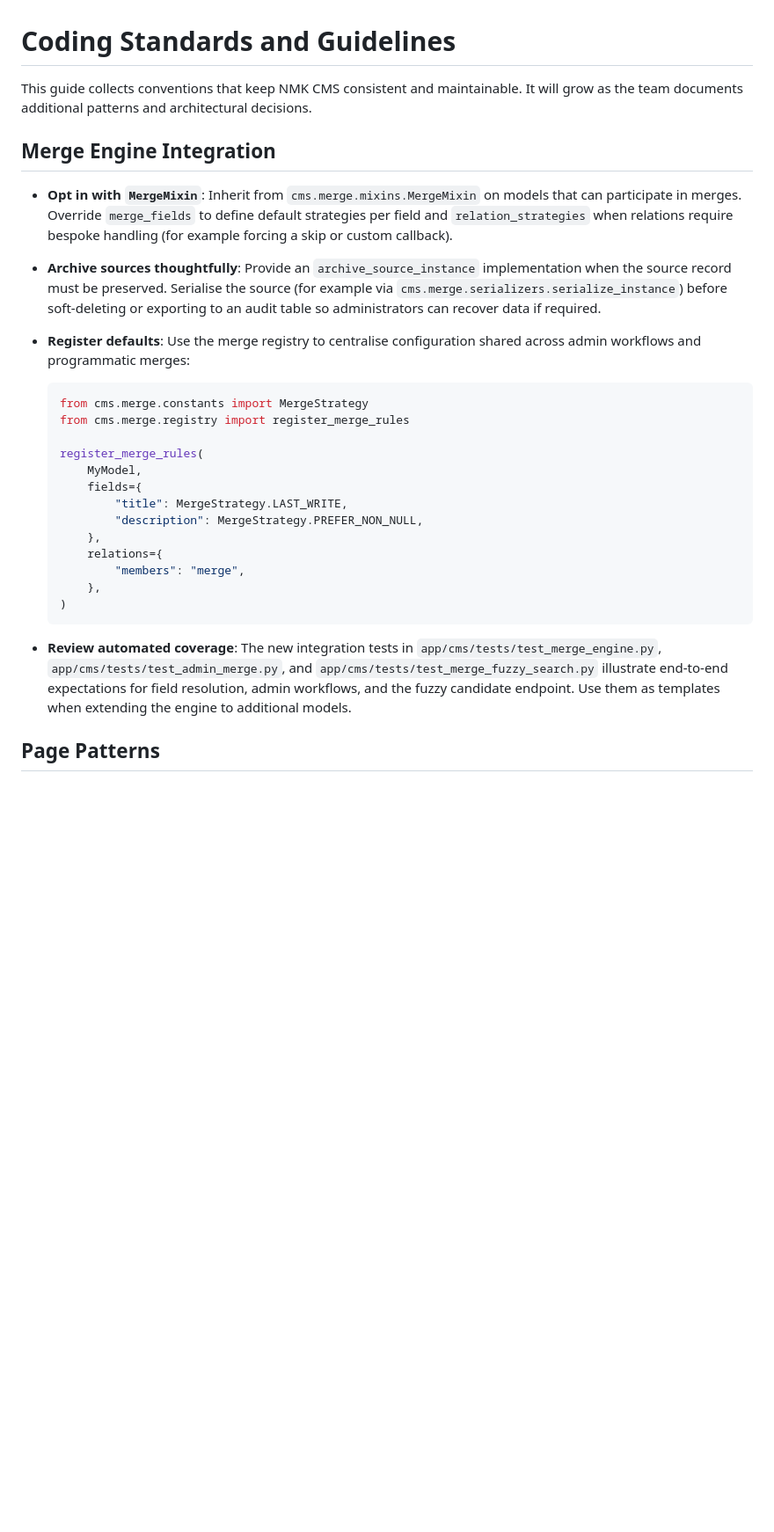
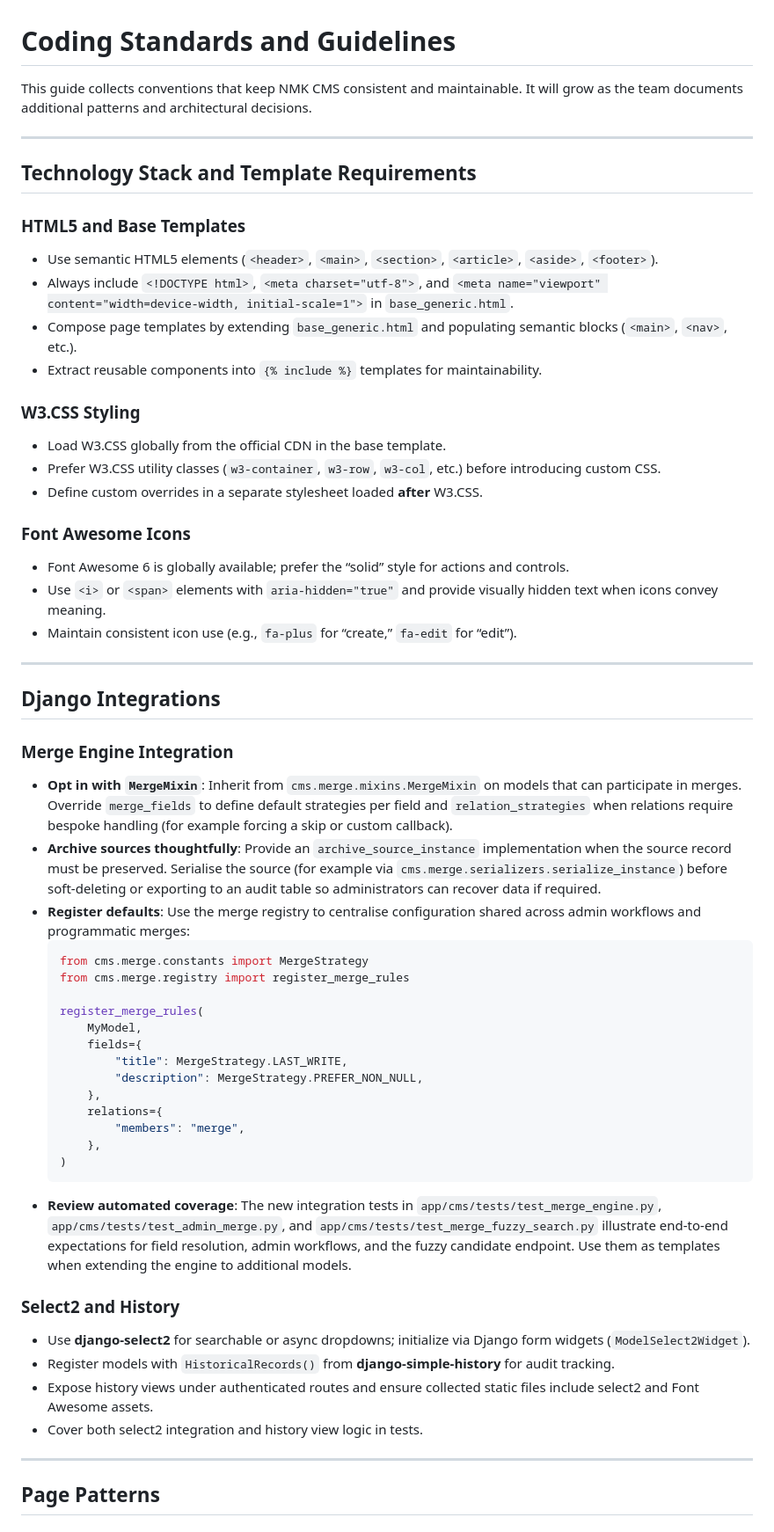
Before and after one commit to nmkpaleo/nmk-cms, a Markdown page: docs/development/README.md, the part around one of its changes. Shown at 88% size. Drawn GitHub-style; blank space fills up the shorter version.

````diff
--- a/docs/development/README.md
+++ b/docs/development/README.md
@@ -1,13 +1,35 @@
 # Coding Standards and Guidelines
 
-This guide collects conventions that keep NMK CMS consistent and maintainable.  It will grow as the team documents additional patterns and architectural decisions.
+This guide collects conventions that keep NMK CMS consistent and maintainable. It will grow as the team documents additional patterns and architectural decisions.
 
-## Merge Engine Integration
+---
 
+## Technology Stack and Template Requirements
+
+### HTML5 and Base Templates
+- Use semantic HTML5 elements (`<header>`, `<main>`, `<section>`, `<article>`, `<aside>`, `<footer>`).
+- Always include `<!DOCTYPE html>`, `<meta charset="utf-8">`, and `<meta name="viewport" content="width=device-width, initial-scale=1">` in `base_generic.html`.
+- Compose page templates by extending `base_generic.html` and populating semantic blocks (`<main>`, `<nav>`, etc.).
+- Extract reusable components into `{% include %}` templates for maintainability.
+
+### W3.CSS Styling
+- Load W3.CSS globally from the official CDN in the base template.
+- Prefer W3.CSS utility classes (`w3-container`, `w3-row`, `w3-col`, etc.) before introducing custom CSS.
+- Define custom overrides in a separate stylesheet loaded **after** W3.CSS.
+
+### Font Awesome Icons
+- Font Awesome 6 is globally available; prefer the “solid” style for actions and controls.
+- Use `<i>` or `<span>` elements with `aria-hidden="true"` and provide visually hidden text when icons convey meaning.
+- Maintain consistent icon use (e.g., `fa-plus` for “create,” `fa-edit` for “edit”).
+
+---
+
+## Django Integrations
+
+### Merge Engine Integration
 - **Opt in with `MergeMixin`**: Inherit from `cms.merge.mixins.MergeMixin` on models that can participate in merges. Override `merge_fields` to define default strategies per field and `relation_strategies` when relations require bespoke handling (for example forcing a skip or custom callback).
 - **Archive sources thoughtfully**: Provide an `archive_source_instance` implementation when the source record must be preserved. Serialise the source (for example via `cms.merge.serializers.serialize_instance`) before soft-deleting or exporting to an audit table so administrators can recover data if required.
 - **Register defaults**: Use the merge registry to centralise configuration shared across admin workflows and programmatic merges:
-
   ```python
   from cms.merge.constants import MergeStrategy
   from cms.merge.registry import register_merge_rules
@@ -23,8 +45,15 @@ This guide collects conventions that keep NMK CMS consistent and maintainable.
       },
   )
   ```
+- **Review automated coverage**: The new integration tests in `app/cms/tests/test_merge_engine.py`, `app/cms/tests/test_admin_merge.py`, and `app/cms/tests/test_merge_fuzzy_search.py` illustrate end-to-end expectations for field resolution, admin workflows, and the fuzzy candidate endpoint. Use them as templates when extending the engine to additional models.
 
-- **Review automated coverage**: The new integration tests in `app/cms/tests/test_merge_engine.py`, `app/cms/tests/test_admin_merge.py`, and `app/cms/tests/test_merge_fuzzy_search.py` illustrate end-to-end expectations for field resolution, admin workflows, and the fuzzy candidate endpoint. Use them as templates when extending the engine to additional models.
+### Select2 and History
+- Use **django-select2** for searchable or async dropdowns; initialize via Django form widgets (`ModelSelect2Widget`).
+- Register models with `HistoricalRecords()` from **django-simple-history** for audit tracking.
+- Expose history views under authenticated routes and ensure collected static files include select2 and Font Awesome assets.
+- Cover both select2 integration and history view logic in tests.
+
+---
 
 ## Page Patterns
 
````
Also changed, not shown: other parts of docs/development/README.md (+63 -4 lines).
